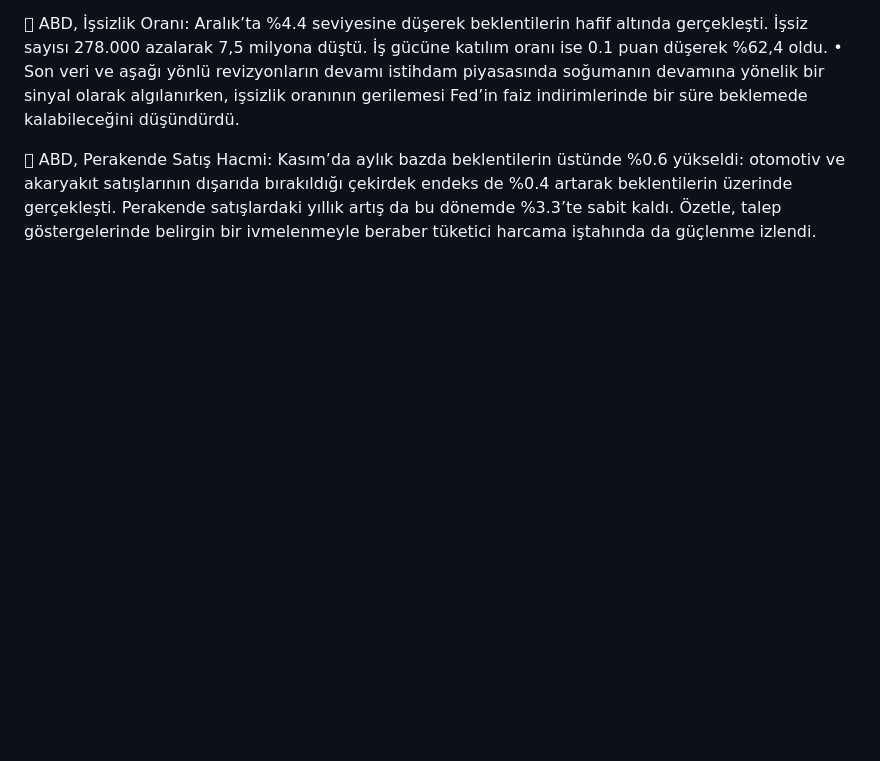
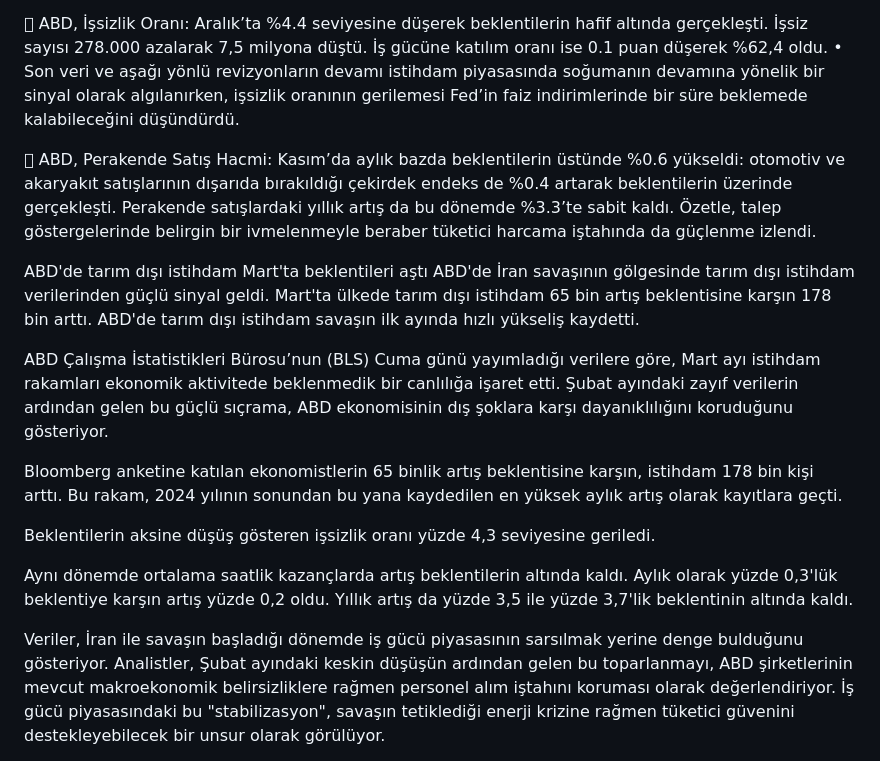
Before and after one commit to ozogulomerr/dashboard, a Markdown page: README.md, the part around one of its changes. Rendered like a GitHub page; blank space fills up the shorter version.

```diff
--- a/README.md
+++ b/README.md
@@ -47,3 +5,18 @@ görünümünün, Orta Doğu’daki çatışmaların ne kadar süreceğine ve bu
 •	Son veri ve aşağı yönlü revizyonların devamı istihdam piyasasında soğumanın devamına yönelik bir sinyal olarak algılanırken, işsizlik oranının gerilemesi Fed’in faiz indirimlerinde bir süre beklemede kalabileceğini düşündürdü.
 
 	ABD, Perakende Satış Hacmi: Kasım’da aylık bazda beklentilerin üstünde %0.6 yükseldi: otomotiv ve akaryakıt satışlarının dışarıda bırakıldığı çekirdek endeks de %0.4 artarak beklentilerin üzerinde gerçekleşti. Perakende satışlardaki yıllık artış da bu dönemde %3.3’te sabit kaldı. Özetle, talep göstergelerinde belirgin bir ivmelenmeyle beraber tüketici harcama iştahında da güçlenme izlendi.
+
+ABD'de tarım dışı istihdam Mart'ta beklentileri aştı
+ABD'de İran savaşının gölgesinde tarım dışı istihdam verilerinden güçlü sinyal geldi.
+Mart'ta ülkede tarım dışı istihdam 65 bin artış beklentisine karşın 178 bin arttı. ABD'de tarım dışı istihdam savaşın ilk ayında hızlı yükseliş kaydetti.
+
+ABD Çalışma İstatistikleri Bürosu’nun (BLS) Cuma günü yayımladığı verilere göre, Mart ayı istihdam rakamları ekonomik aktivitede beklenmedik bir canlılığa işaret etti. Şubat ayındaki zayıf verilerin ardından gelen bu güçlü sıçrama, ABD ekonomisinin dış şoklara karşı dayanıklılığını koruduğunu gösteriyor.
+
+Bloomberg anketine katılan ekonomistlerin 65 binlik artış beklentisine karşın, istihdam 178 bin kişi arttı. Bu rakam, 2024 yılının sonundan bu yana kaydedilen en yüksek aylık artış olarak kayıtlara geçti.
+
+Beklentilerin aksine düşüş gösteren işsizlik oranı yüzde 4,3 seviyesine geriledi.
+
+Aynı dönemde ortalama saatlik kazançlarda artış beklentilerin altında kaldı. Aylık olarak yüzde 0,3'lük beklentiye karşın artış yüzde 0,2 oldu. Yıllık artış da yüzde 3,5 ile yüzde 3,7'lik beklentinin altında kaldı.
+
+Veriler, İran ile savaşın başladığı dönemde iş gücü piyasasının sarsılmak yerine denge bulduğunu gösteriyor. Analistler, Şubat ayındaki keskin düşüşün ardından gelen bu toparlanmayı, ABD şirketlerinin mevcut makroekonomik belirsizliklere rağmen personel alım iştahını koruması olarak değerlendiriyor. İş gücü piyasasındaki bu "stabilizasyon", savaşın tetiklediği enerji krizine rağmen tüketici güvenini destekleyebilecek bir unsur olarak görülüyor.
+
```
Also changed, not shown: other parts of README.md (+27 -42 lines).
